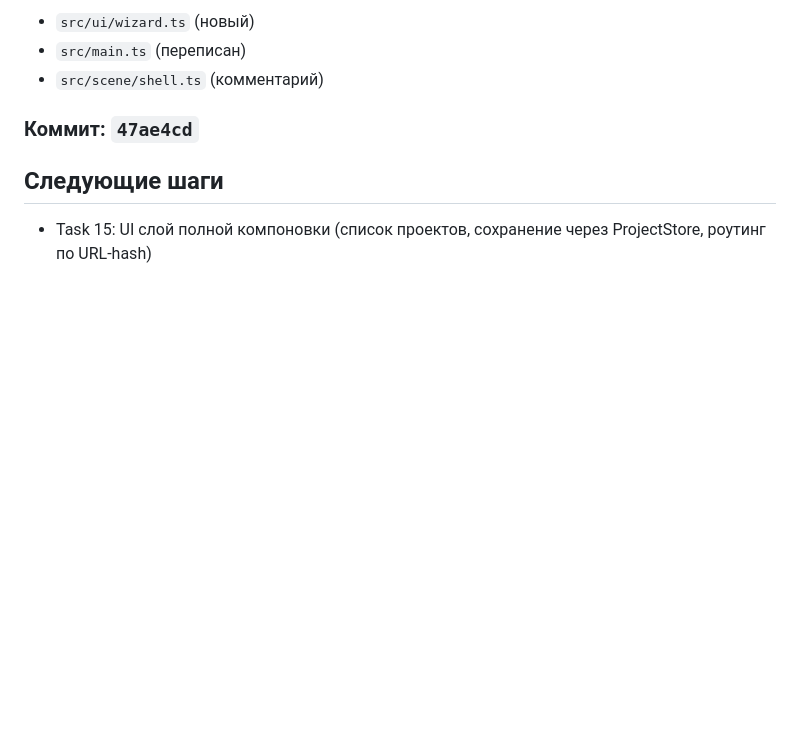
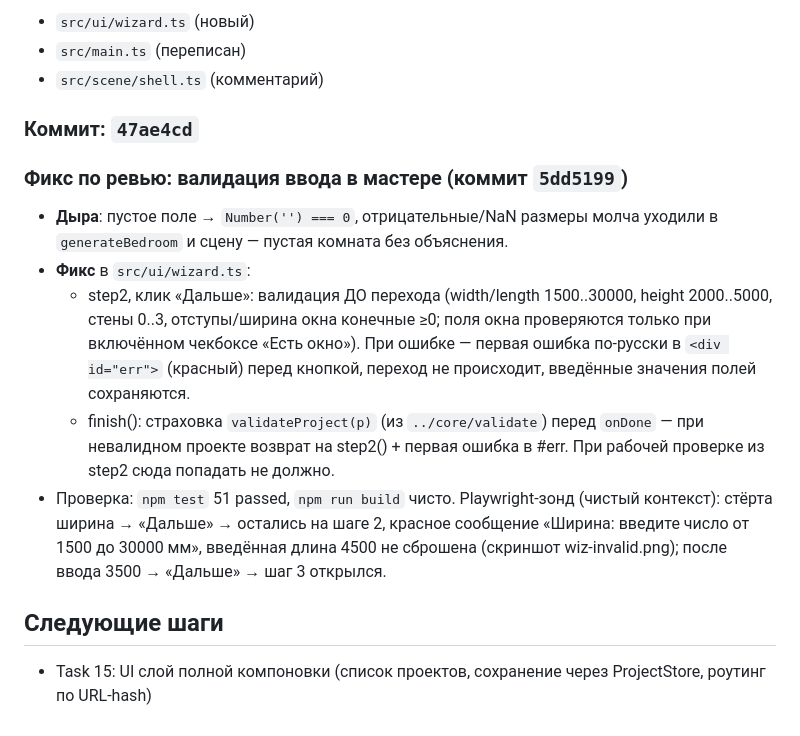
Before and after one commit to sigurt33/interior3d, a Markdown page: CONTEXT.md, the part around the change. Rendered like a GitHub page; blank space fills up the shorter version.

Commit message:
docs: журнал — фикс валидации ввода в мастере
Co-Authored-By: Claude Fable 5 <noreply@anthropic.com>

```diff
--- a/CONTEXT.md
+++ b/CONTEXT.md
@@ -524,5 +524,21 @@ vite.config.ts
 
 ### Коммит: `47ae4cd`
 
+### Фикс по ревью: валидация ввода в мастере (коммит `5dd5199`)
+- **Дыра**: пустое поле → `Number('') === 0`, отрицательные/NaN размеры молча уходили
+  в `generateBedroom` и сцену — пустая комната без объяснения.
+- **Фикс** в `src/ui/wizard.ts`:
+  - step2, клик «Дальше»: валидация ДО перехода (width/length 1500..30000, height 2000..5000,
+    стены 0..3, отступы/ширина окна конечные ≥0; поля окна проверяются только при включённом
+    чекбоксе «Есть окно»). При ошибке — первая ошибка по-русски в `<div id="err">` (красный)
+    перед кнопкой, переход не происходит, введённые значения полей сохраняются.
+  - finish(): страховка `validateProject(p)` (из `../core/validate`) перед `onDone` — при
+    невалидном проекте возврат на step2() + первая ошибка в #err. При рабочей проверке
+    из step2 сюда попадать не должно.
+- Проверка: `npm test` 51 passed, `npm run build` чисто. Playwright-зонд (чистый контекст):
+  стёрта ширина → «Дальше» → остались на шаге 2, красное сообщение
+  «Ширина: введите число от 1500 до 30000 мм», введённая длина 4500 не сброшена
+  (скриншот wiz-invalid.png); после ввода 3500 → «Дальше» → шаг 3 открылся.
+
 ## Следующие шаги
 - Task 15: UI слой полной компоновки (список проектов, сохранение через ProjectStore, роутинг по URL-hash)
```
